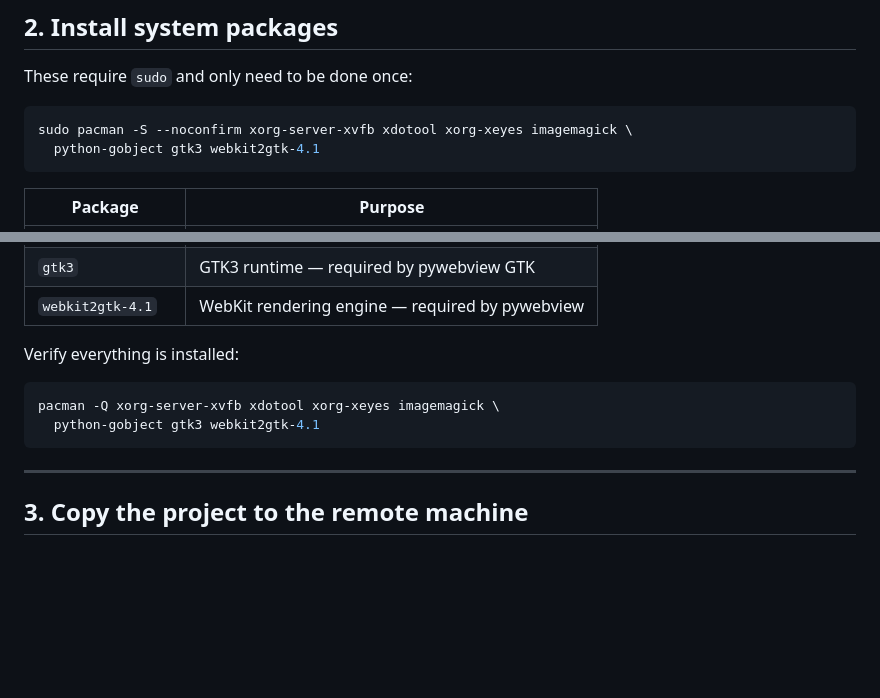
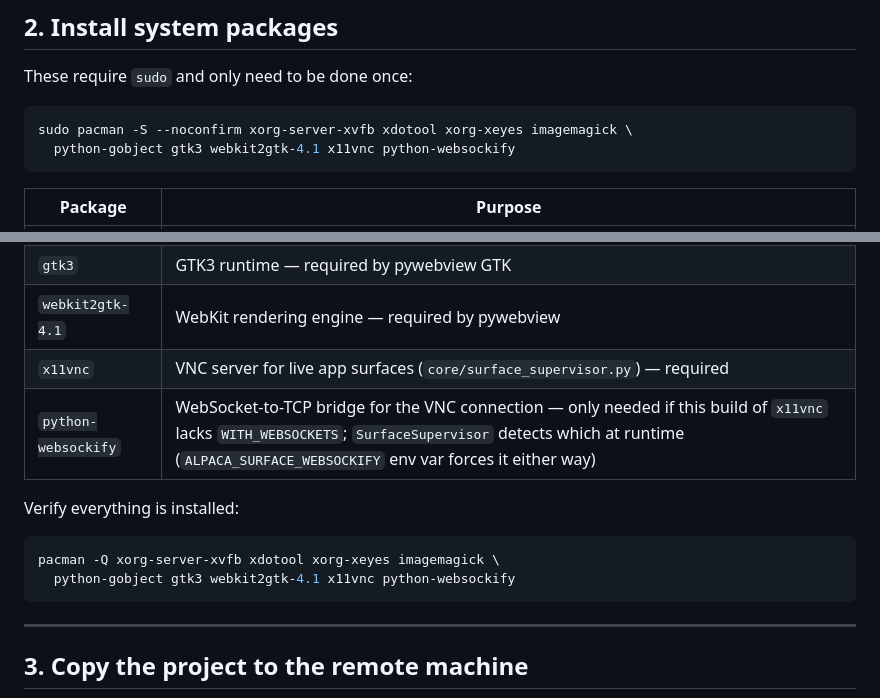
Before and after one commit to carlosdcastillo/alpaca-assist, a Markdown page: agents/SETUP.md, 2 parts joined by grey strips. GitHub-like rendering; blank space fills up the shorter version.

````diff
--- a/agents/SETUP.md
+++ b/agents/SETUP.md
@@ -40,7 +40,7 @@ These require `sudo` and only need to be done once:
 
 ```bash
 sudo pacman -S --noconfirm xorg-server-xvfb xdotool xorg-xeyes imagemagick \
-  python-gobject gtk3 webkit2gtk-4.1
+  python-gobject gtk3 webkit2gtk-4.1 x11vnc python-websockify
 ```
 
 | Package            | Purpose                                      |
@@ -52,12 +52,14 @@ sudo pacman -S --noconfirm xorg-server-xvfb xdotool xorg-xeyes imagemagick \
 | `python-gobject`   | PyGObject (`gi`) — required by pywebview GTK  |
 | `gtk3`             | GTK3 runtime — required by pywebview GTK      |
 | `webkit2gtk-4.1`   | WebKit rendering engine — required by pywebview |
+| `x11vnc`           | VNC server for live app surfaces (`core/surface_supervisor.py`) — required |
+| `python-websockify`| WebSocket-to-TCP bridge for the VNC connection — only needed if this build of `x11vnc` lacks `WITH_WEBSOCKETS`; `SurfaceSupervisor` detects which at runtime (`ALPACA_SURFACE_WEBSOCKIFY` env var forces it either way) |
 
 Verify everything is installed:
 
 ```bash
 pacman -Q xorg-server-xvfb xdotool xorg-xeyes imagemagick \
-  python-gobject gtk3 webkit2gtk-4.1
+  python-gobject gtk3 webkit2gtk-4.1 x11vnc python-websockify
 ```
 
 ---
````
Also changed, not shown: AGENTS.md (+20 -0 lines), agents/SURFACE_PLAN.md (added, +423 -0 lines).
